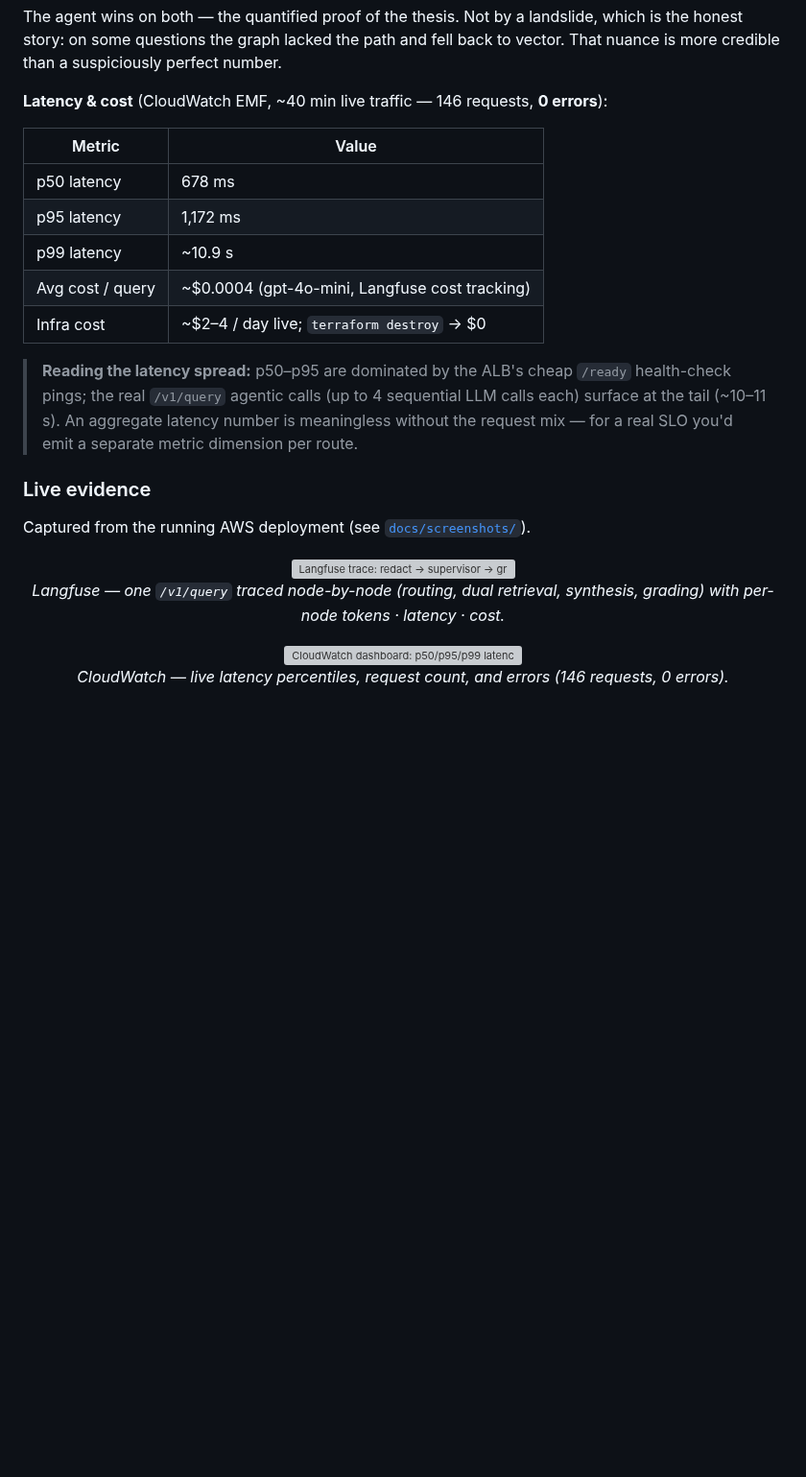
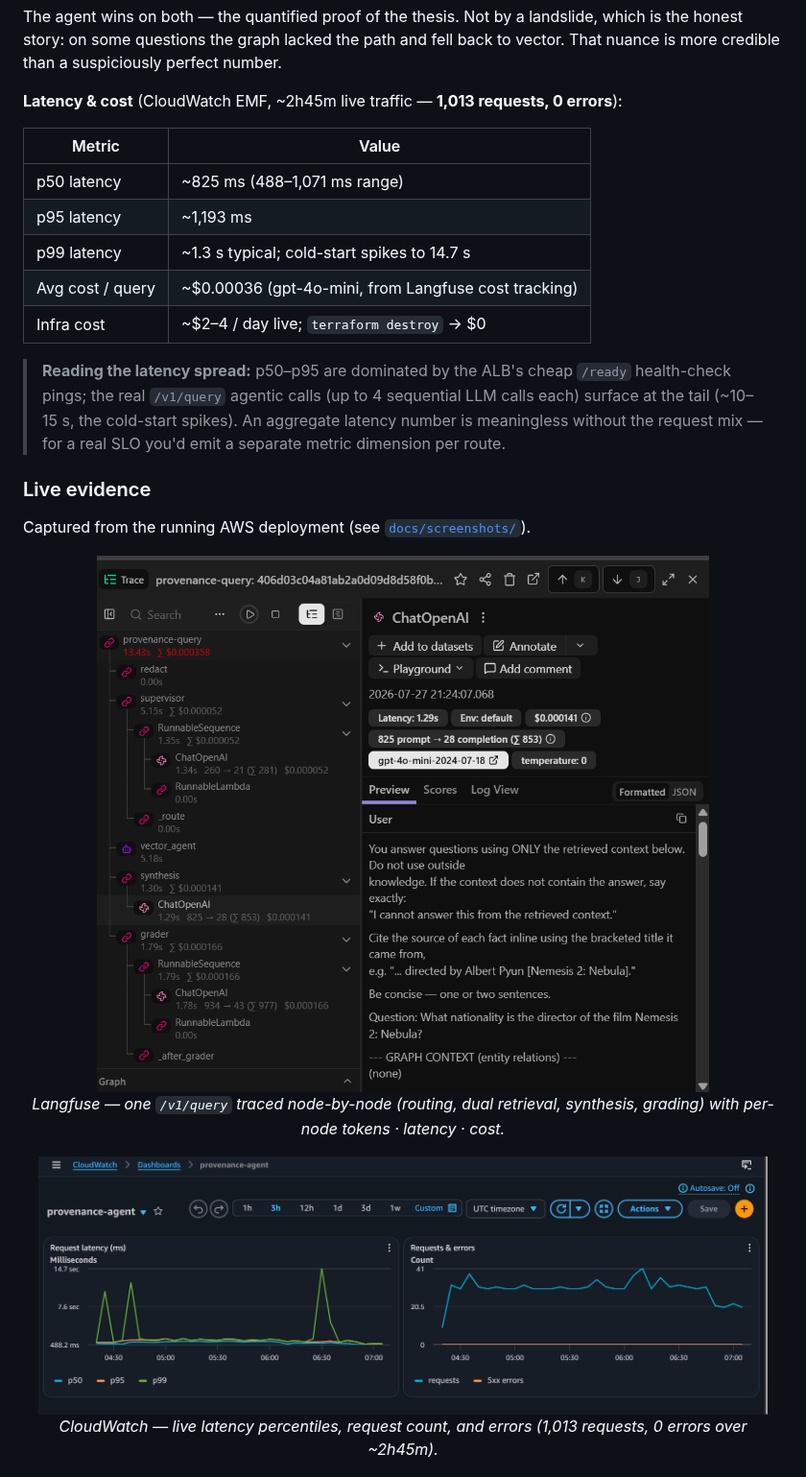
Before and after one commit to munyaradzi-zhou/provenance-agent, a Markdown page: README.md, the part around the change. Shown at 96% size. Drawn GitHub-style; pictures changed too: docs/screenshots/cloudwatch-dashboard.png (added), docs/screenshots/langfuse-trace.png (added); blank space fills up the shorter version; grey boxes are pictures that could not be loaded.

Commit message:
docs: add live evidence screenshots + metric CSVs; update README to full dataset
- Wire the four hero screenshots (Langfuse trace tree, CloudWatch dashboard,
  GitHub Actions OIDC deploy, ECS service health) + ECR image list + demo.gif.
- Add raw metric exports under docs/CSV_Outputs as provenance for the numbers.
- Update README results to the fuller live dataset: 1,013 requests / 0 errors
  over ~2h45m; p50 ~825ms, p95 ~1,193ms, p99 ~1.3s (cold-start spikes to 14.7s);
  avg cost $0.000358/query (confirmed from Langfuse per-call costs).
- Gitignore the raw Screenshot*.png dumps; only clean-named heroes are tracked.

```diff
--- a/README.md
+++ b/README.md
@@ -68,21 +68,21 @@ The agent wins on both — the quantified proof of the thesis. Not by a landslid
 which is the honest story: on some questions the graph lacked the path and fell
 back to vector. That nuance is more credible than a suspiciously perfect number.
 
-**Latency & cost** (CloudWatch EMF, ~40 min live traffic — 146 requests, **0 errors**):
+**Latency & cost** (CloudWatch EMF, ~2h45m live traffic — **1,013 requests, 0 errors**):
 
 | Metric                | Value                                              |
 | --------------------- | -------------------------------------------------- |
-| p50 latency           | 678 ms                                             |
-| p95 latency           | 1,172 ms                                           |
-| p99 latency           | ~10.9 s                                            |
-| Avg cost / query      | ~$0.0004 (gpt-4o-mini, Langfuse cost tracking)     |
+| p50 latency           | ~825 ms (488–1,071 ms range)                       |
+| p95 latency           | ~1,193 ms                                          |
+| p99 latency           | ~1.3 s typical; cold-start spikes to 14.7 s        |
+| Avg cost / query      | ~$0.00036 (gpt-4o-mini, from Langfuse cost tracking) |
 | Infra cost            | ~$2–4 / day live; `terraform destroy` → $0         |
 
 > **Reading the latency spread:** p50–p95 are dominated by the ALB's cheap
 > `/ready` health-check pings; the real `/v1/query` agentic calls (up to 4
-> sequential LLM calls each) surface at the tail (~10–11 s). An aggregate latency
-> number is meaningless without the request mix — for a real SLO you'd emit a
-> separate metric dimension per route.
+> sequential LLM calls each) surface at the tail (~10–15 s, the cold-start
+> spikes). An aggregate latency number is meaningless without the request mix —
+> for a real SLO you'd emit a separate metric dimension per route.
 
 ### Live evidence
 
@@ -95,7 +95,7 @@ Captured from the running AWS deployment (see [`docs/screenshots/`](docs/screens
 
 <p align="center">
   <img src="docs/screenshots/cloudwatch-dashboard.png" width="760" alt="CloudWatch dashboard: p50/p95/p99 latency, request count, and errors"><br>
-  <em>CloudWatch — live latency percentiles, request count, and errors (146 requests, 0 errors).</em>
+  <em>CloudWatch — live latency percentiles, request count, and errors (1,013 requests, 0 errors over ~2h45m).</em>
 </p>
 
 <p align="center">
```
Also changed, not shown: docs/CSV_Outputs/README.md (added, +15 -0 lines), docs/screenshots/demo.gif (added), docs/screenshots/ecr-images.png (added), docs/screenshots/ecs-service.png (added), docs/screenshots/github-actions-deploy.png (added), 7 other files.
